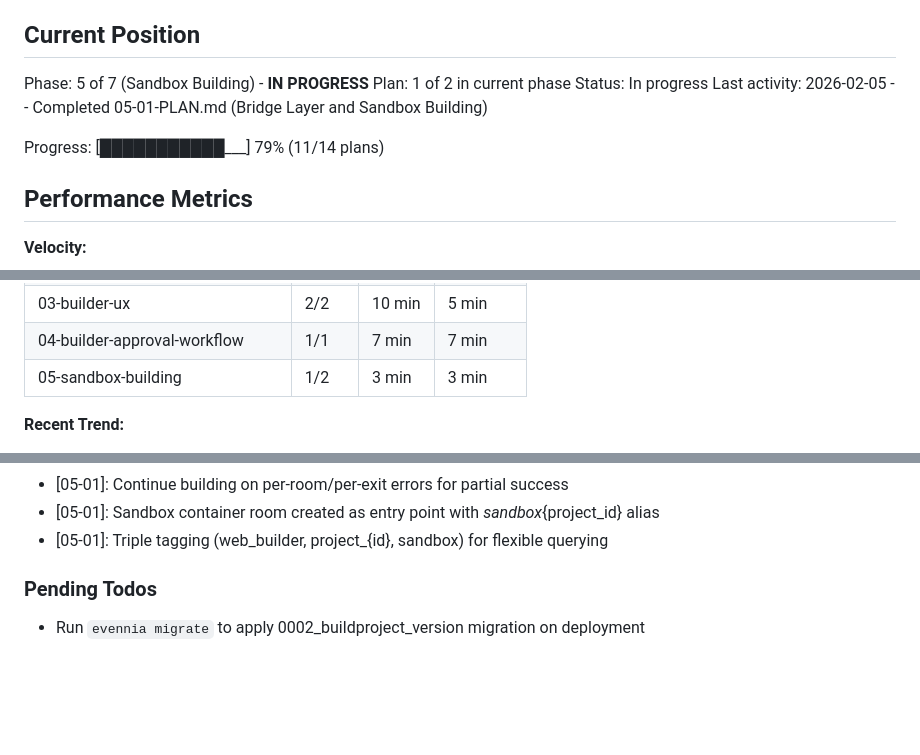
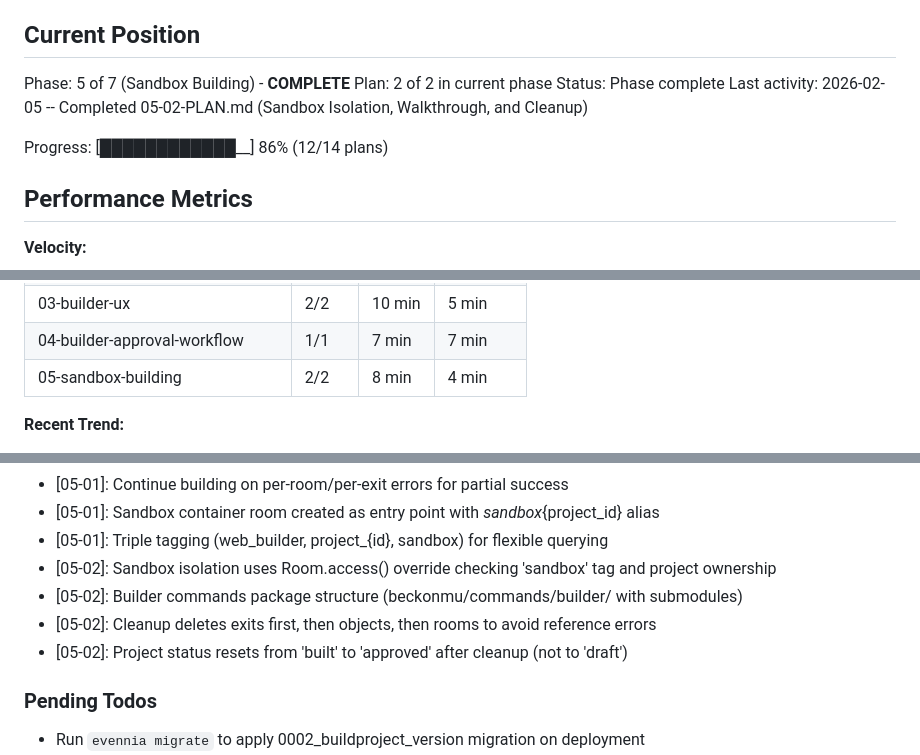
Before and after one commit to DasBluEyedDevil/TheBeckoningMU, a Markdown page: .planning/STATE.md, 3 parts joined by grey strips. GitHub-like rendering; blank space fills up the shorter version.

Commit message:
docs(05-02): complete sandbox isolation and cleanup plan
Tasks completed: 3/3
- Create sandbox.py commands (@goto_sandbox, @list_sandboxes, @cleanup_sandbox)
- Create sandbox_cleanup.py module
- Add isolation locks and wire commands to cmdsets

SUMMARY: .planning/phases/05-sandbox-building/05-02-SUMMARY.md

```diff
--- a/.planning/STATE.md
+++ b/.planning/STATE.md
@@ -9,12 +9,12 @@ See: .planning/PROJECT.md (updated 2026-02-03)
 
 ## Current Position
 
-Phase: 5 of 7 (Sandbox Building) - **IN PROGRESS**
-Plan: 1 of 2 in current phase
-Status: In progress
-Last activity: 2026-02-05 -- Completed 05-01-PLAN.md (Bridge Layer and Sandbox Building)
+Phase: 5 of 7 (Sandbox Building) - **COMPLETE**
+Plan: 2 of 2 in current phase
+Status: Phase complete
+Last activity: 2026-02-05 -- Completed 05-02-PLAN.md (Sandbox Isolation, Walkthrough, and Cleanup)
 
-Progress: [███████████___] 79% (11/14 plans)
+Progress: [████████████__] 86% (12/14 plans)
 
 ## Performance Metrics
 
@@ -31,7 +31,7 @@ Progress: [███████████___] 79% (11/14 plans)
 | 02-character-approval-completion | 4/4 | 20 min | 5 min |
 | 03-builder-ux | 2/2 | 10 min | 5 min |
 | 04-builder-approval-workflow | 1/1 | 7 min | 7 min |
-| 05-sandbox-building | 1/2 | 3 min | 3 min |
+| 05-sandbox-building | 2/2 | 8 min | 4 min |
 
 **Recent Trend:**
 - Last 5 plans: 03-01 (2 min), 03-02 (8 min), 04-01 (7 min), 05-01 (3 min)
@@ -78,6 +78,10 @@ Recent decisions affecting current work:
 - [05-01]: Continue building on per-room/per-exit errors for partial success
 - [05-01]: Sandbox container room created as entry point with _sandbox_{project_id} alias
 - [05-01]: Triple tagging (web_builder, project_{id}, sandbox) for flexible querying
+- [05-02]: Sandbox isolation uses Room.access() override checking 'sandbox' tag and project ownership
+- [05-02]: Builder commands package structure (beckonmu/commands/builder/ with submodules)
+- [05-02]: Cleanup deletes exits first, then objects, then rooms to avoid reference errors
+- [05-02]: Project status resets from 'built' to 'approved' after cleanup (not to 'draft')
 
 ### Pending Todos
 
```
Also changed, not shown: other parts of .planning/STATE.md (+1 -1 lines), 1 other file.
